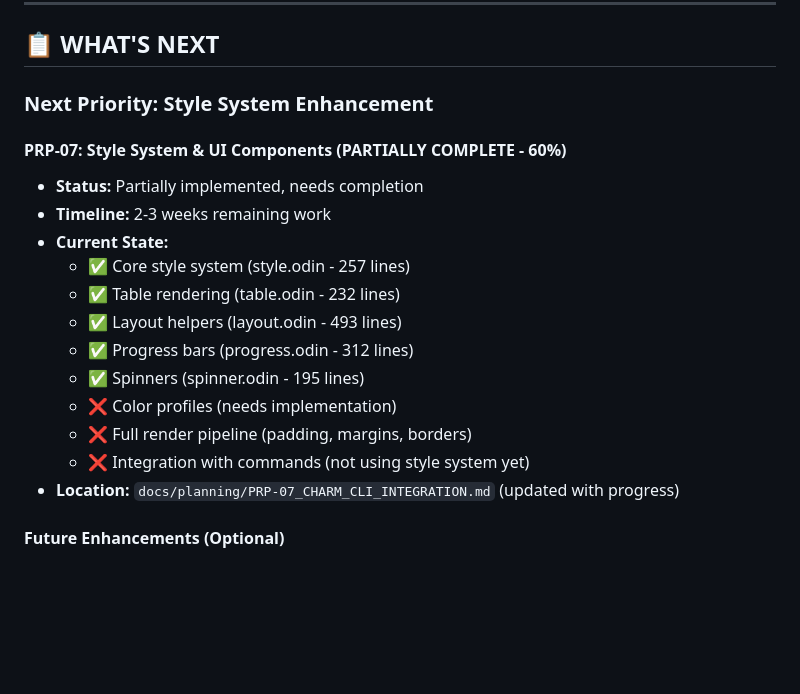
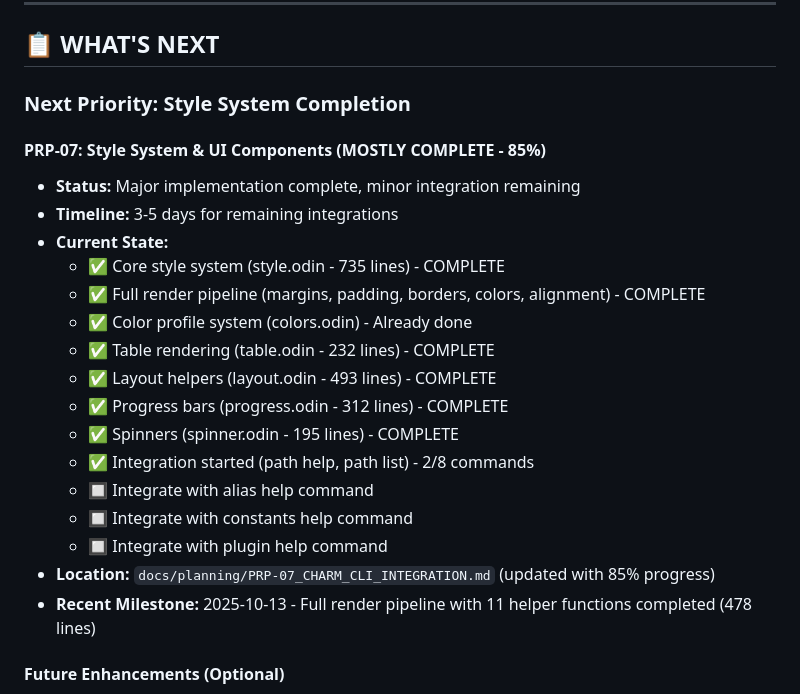
Before and after one commit to dvrd/wayu, a Markdown page: docs/implemented/IMPLEMENTATION_STATUS.md, the part around the change. Drawn GitHub-style; blank space fills up the shorter version.

```diff
--- a/docs/implemented/IMPLEMENTATION_STATUS.md
+++ b/docs/implemented/IMPLEMENTATION_STATUS.md
@@ -233,21 +233,25 @@
 
 ## 📋 WHAT'S NEXT
 
-### Next Priority: Style System Enhancement
+### Next Priority: Style System Completion
 
-#### PRP-07: Style System & UI Components (PARTIALLY COMPLETE - 60%)
-- **Status:** Partially implemented, needs completion
-- **Timeline:** 2-3 weeks remaining work
+#### PRP-07: Style System & UI Components (MOSTLY COMPLETE - 85%)
+- **Status:** Major implementation complete, minor integration remaining
+- **Timeline:** 3-5 days for remaining integrations
 - **Current State:**
-  - ✅ Core style system (style.odin - 257 lines)
-  - ✅ Table rendering (table.odin - 232 lines)
-  - ✅ Layout helpers (layout.odin - 493 lines)
-  - ✅ Progress bars (progress.odin - 312 lines)
-  - ✅ Spinners (spinner.odin - 195 lines)
-  - ❌ Color profiles (needs implementation)
-  - ❌ Full render pipeline (padding, margins, borders)
-  - ❌ Integration with commands (not using style system yet)
-- **Location:** `docs/planning/PRP-07_CHARM_CLI_INTEGRATION.md` (updated with progress)
+  - ✅ Core style system (style.odin - 735 lines) - COMPLETE
+  - ✅ Full render pipeline (margins, padding, borders, colors, alignment) - COMPLETE
+  - ✅ Color profile system (colors.odin) - Already done
+  - ✅ Table rendering (table.odin - 232 lines) - COMPLETE
+  - ✅ Layout helpers (layout.odin - 493 lines) - COMPLETE
+  - ✅ Progress bars (progress.odin - 312 lines) - COMPLETE
+  - ✅ Spinners (spinner.odin - 195 lines) - COMPLETE
+  - ✅ Integration started (path help, path list) - 2/8 commands
+  - 🔲 Integrate with alias help command
+  - 🔲 Integrate with constants help command
+  - 🔲 Integrate with plugin help command
+- **Location:** `docs/planning/PRP-07_CHARM_CLI_INTEGRATION.md` (updated with 85% progress)
+- **Recent Milestone:** 2025-10-13 - Full render pipeline with 11 helper functions completed (478 lines)
 
 #### Future Enhancements (Optional)
 - 🔲 PRP-08 Phase 2: Plugin enable/disable/update commands
```
Also changed, not shown: docs/planning/PRP-07_CHARM_CLI_INTEGRATION.md (+67 -41 lines).
